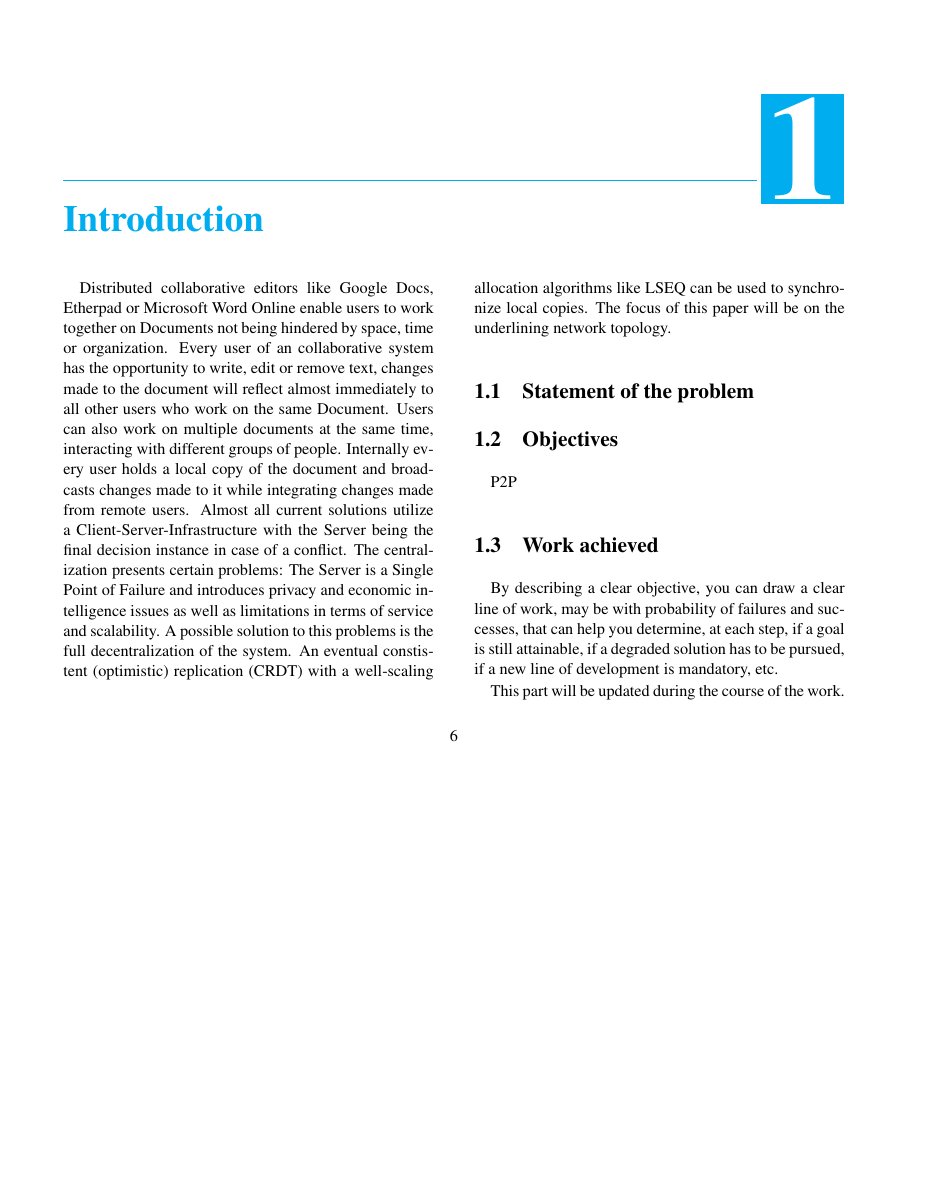
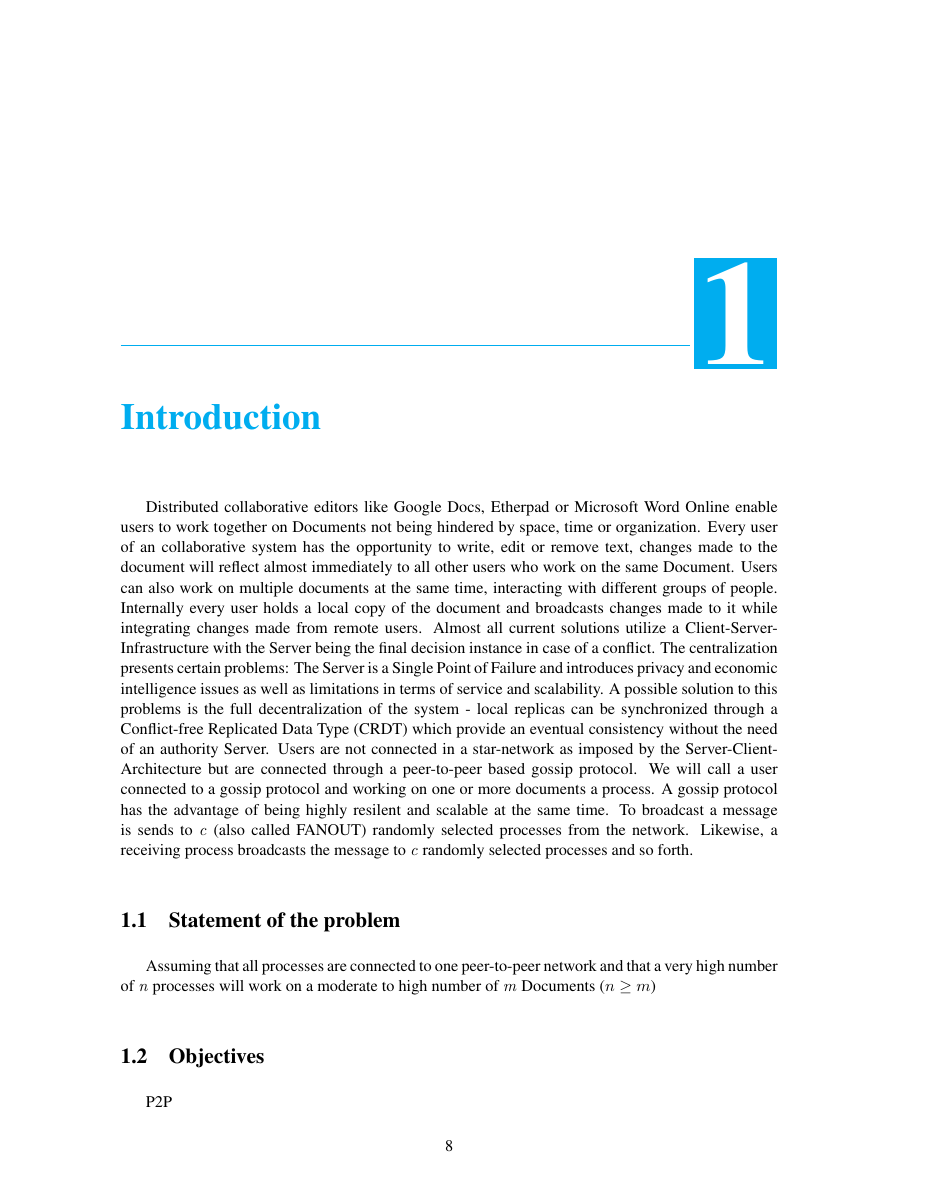
Before and after one commit to justayak/research_and_Dev_Paper, a LaTeX thesis (report.tex): page 7 of 38 before the commit and page 8 of 38 after it, the shorter picture padded with empty space. Compiled offline with pdfLaTeX; the source files are stored in an older character set and shown here as Unicode.

Commit message:
more stuff

```diff
--- a/report.tex
+++ b/report.tex
@@ -1,4 +1,4 @@
-\documentclass[11pt, english, screen]{report-rd-info}
+\documentclass[11pt, english]{report-rd-info}
    % - 12pt:  can be preferable to read the report on small screens, ask your supervisors
    % - screen:  to be removed in order to obtain a classical report
 \usepackage[latin1]{inputenc}
@@ -84,13 +84,12 @@ LSEQ and A Scalable Encoding for Massive Collaborative Editing
 Distributed collaborative editors like Google Docs, Etherpad or Microsoft Word Online enable users to work together on Documents not being hindered by space, time or organization. Every user of an collaborative system has the opportunity to write, edit or remove text, changes made to the document will reflect almost immediately to all other users who work on the same Document.
 Users can also work on multiple documents at the same time, interacting with different groups of people.
 Internally every user holds a local copy of the document and broadcasts changes made to it while integrating changes made from remote users. Almost all current solutions utilize a Client-Server-Infrastructure with the Server being the final decision instance in case of a conflict.
-The centralization presents certain problems: The Server is a Single Point of Failure and introduces privacy and economic intelligence issues as well as limitations in terms of service and scalability. A possible solution to this problems is the full decentralization of the system.
-An eventual constistent (optimistic) replication (CRDT) with a well-scaling allocation algorithms like LSEQ can be used to synchronize local copies.
-The focus of this paper will be on the underlining network topology.
+The centralization presents certain problems: The Server is a Single Point of Failure and introduces privacy and economic intelligence issues as well as limitations in terms of service and scalability. A possible solution to this problems is the full decentralization of the system - local replicas can be synchronized through a Conflict-free Replicated Data Type (CRDT) which provide an eventual consistency without the need of an authority Server. Users are not connected in a star-network as imposed by the Server-Client-Architecture but are connected through a peer-to-peer based gossip protocol. We will call a user connected to a gossip protocol and working on one or more documents a process.
+A gossip protocol has the advantage of being highly resilent and scalable at the same time. To broadcast a message is sends to $\mathit{c}$ (also called FANOUT) randomly selected processes from the network. Likewise, a receiving process broadcasts the message to $\mathit{c}$ randomly selected processes and so forth.
 
 \section{Statement of the problem}
 
-
+Assuming that all processes are connected to one peer-to-peer network and that a very high number of $\mathit{n}$  processes will work on a moderate to high number of $\mathit{m}$ Documents ($n \geq m$)
 
 \section{Objectives}
 
```
